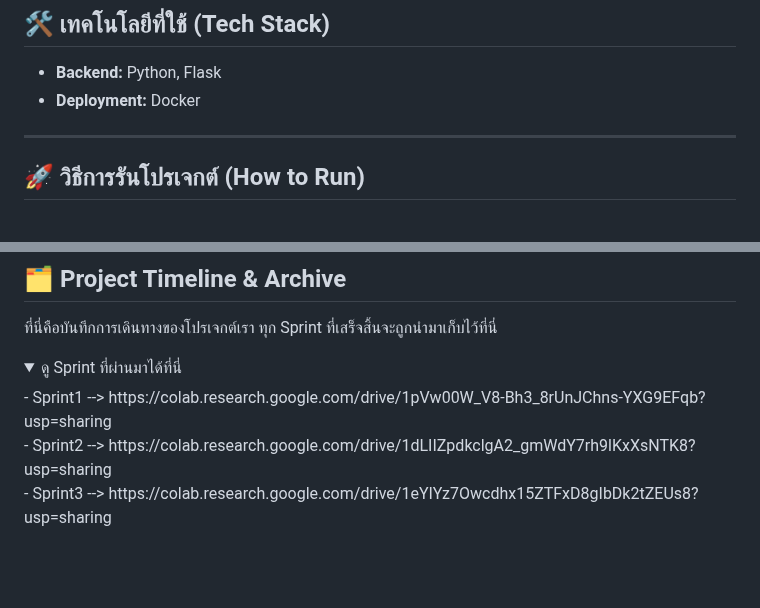
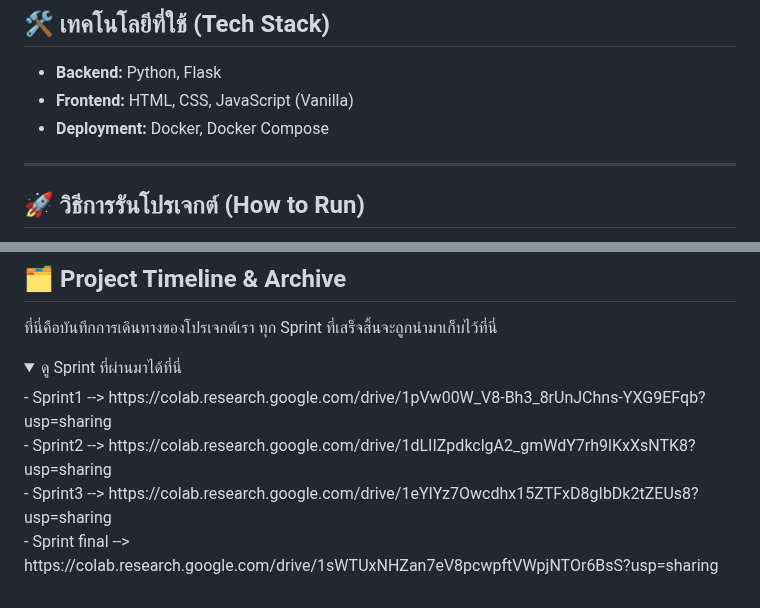
Before and after one commit to WillingAonon/New-movie-registration, a Markdown page: README.md, 2 parts joined by grey strips. Rendered like a GitHub page; folded sections open; blank space fills up the shorter version.

```diff
--- a/README.md
+++ b/README.md
@@ -10,7 +10,8 @@
 ## 🛠️ เทคโนโลยีที่ใช้ (Tech Stack)
 
 - **Backend:** Python, Flask
-- **Deployment:** Docker
+- **Frontend:** HTML, CSS, JavaScript (Vanilla)
+- **Deployment:** Docker, Docker Compose
 
 ---
 ## 🚀 วิธีการรันโปรเจกต์ (How to Run)
@@ -101,6 +76,7 @@ curl -X DELETE http://localhost:5000/movies/Inception
   <summary>ดู Sprint ที่ผ่านมาได้ที่นี่</summary>
     - Sprint1 --> https://colab.research.google.com/drive/1pVw00W_V8-Bh3_8rUnJChns-YXG9EFqb?usp=sharing  <br>
     - Sprint2 --> https://colab.research.google.com/drive/1dLIIZpdkclgA2_gmWdY7rh9lKxXsNTK8?usp=sharing  <br>
-    - Sprint3 --> https://colab.research.google.com/drive/1eYIYz7Owcdhx15ZTFxD8gIbDk2tZEUs8?usp=sharing
+    - Sprint3 --> https://colab.research.google.com/drive/1eYIYz7Owcdhx15ZTFxD8gIbDk2tZEUs8?usp=sharing  <br>
+    - Sprint final --> https://colab.research.google.com/drive/1sWTUxNHZan7eV8pcwpftVWpjNTOr6BsS?usp=sharing
 
   </details>
```
Also changed, not shown: other parts of README.md (+19 -45 lines).
